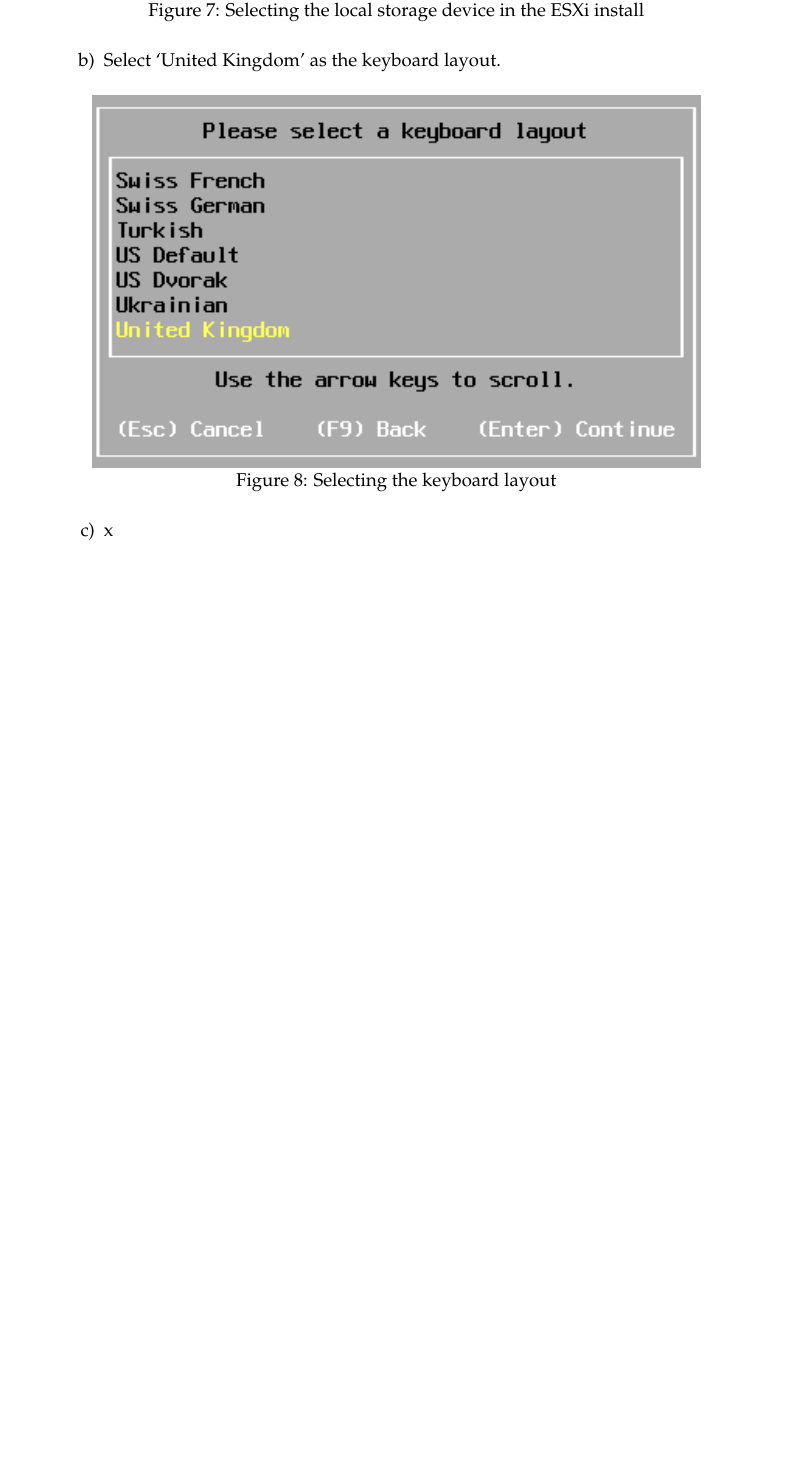
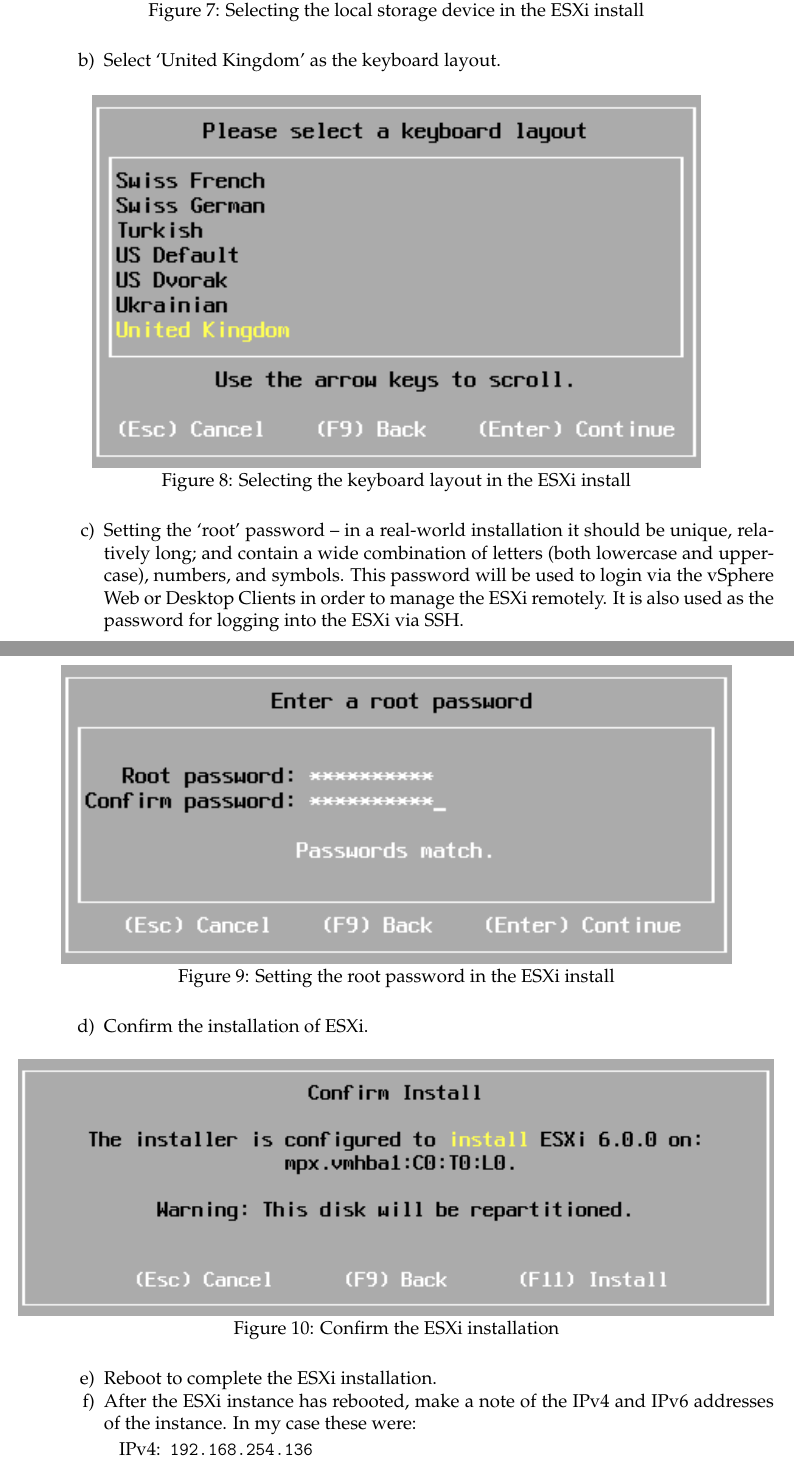
Before and after one commit to david-wm-sanders/uswacs-1-iy1d403-a2-vms, a LaTeX document (report.tex, which reads sections/methodology_task1.tex): part of page 11 of 19 before the commit and two parts of pages 11 and 12 of 22 after it, the two joined at a grey line, cut so that both start at the same text, the shorter picture padded with empty space. Compiled offline with pdfLaTeX.

Commit message:
Continue work on task 1 section

```diff
--- a/sections/methodology_task1.tex
+++ b/sections/methodology_task1.tex
@@ -96,7 +96,34 @@
           \centering
           \captionsetup{skip=2pt}
           \includegraphics{VMware_ESXi_6-2018-05-08-17-41-48_crop}
-          \caption{Selecting the keyboard layout}
+          \caption{Selecting the keyboard layout in the ESXi install}
           \label{fig:task1:esxiinstall_02}
         \end{figure}
-      \item x
+      \item Setting the `root' password -- in a real-world installation it should be unique, relatively long; and contain a wide combination of letters (both lowercase and uppercase), numbers, and symbols. This password will be used to login via the vSphere Web or Desktop Clients in order to manage the ESXi remotely. It is also used as the password for logging into the ESXi via SSH.
+        \begin{figure}[H]
+          \centering
+          \captionsetup{skip=2pt}
+          \includegraphics{VMware_ESXi_6-2018-05-08-17-42-30_crop}
+          \caption{Setting the root password in the ESXi install}
+          \label{fig:task1:esxiinstall_03}
+        \end{figure}
+      \item Confirm the installation of ESXi.
+        \begin{figure}[H]
+          \centering
+          \captionsetup{skip=2pt}
+          \includegraphics[width=\textwidth]{VMware_ESXi_6-2018-05-08-17-44-17_crop}
+          \caption{Confirm the ESXi installation}
+          \label{fig:task1:esxiinstall_04}
+        \end{figure}
+      \item Reboot to complete the ESXi installation.
+        % \begin{figure}[H]
+        %   \centering
+        %   \captionsetup{skip=2pt}
+        %   \includegraphics{VMware_ESXi_6-2018-05-08-17-47-59_crop}
+        %   \caption{Reboot in order to complete the ESXi installtion}
+        %   \label{fig:task1:esxiinstall_04}
+        % \end{figure}
+      \item After the ESXi instance has rebooted, make a note of the IPv4 and IPv6 addresses of the instance. In my case these were:
+      \begin{itemize}[leftmargin=1.5cm]
+        \item [IPv4:] \texttt{192.168.254.136}
+        \item [IPv6:] \texttt{[fe80::20c:29ff:fe6b:7530]}
```
Also changed, not shown: sections/appendixA.tex (+7 -1 lines), screenshots/VMware_ESXi_6-2018-05-08-17-42-30.png (renamed from screenshots/VMware ESXi 6-2018-05-08-17-42-30.png), screenshots/VMware_ESXi_6-2018-05-08-17-42-30_crop.png (added), screenshots/VMware_ESXi_6-2018-05-08-17-44-17.png (renamed from screenshots/VMware ESXi 6-2018-05-08-17-44-17.png), screenshots/VMware_ESXi_6-2018-05-08-17-44-17_crop.png (added), screenshots/VMware_ESXi_6-2018-05-08-17-47-59.png (renamed from screenshots/VMware ESXi 6-2018-05-08-17-47-59.png), screenshots/VMware_ESXi_6-2018-05-08-17-47-59_crop.png (added), screenshots/VMware_ESXi_6-2018-05-08-17-50-07.png (renamed from screenshots/VMware ESXi 6-2018-05-08-17-50-07.png), sections/methodology_task1.tex (19 more changed lines).
